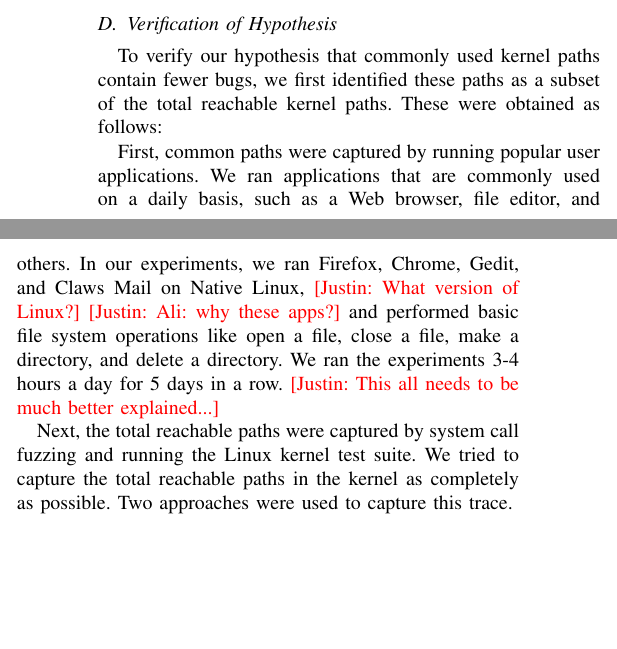
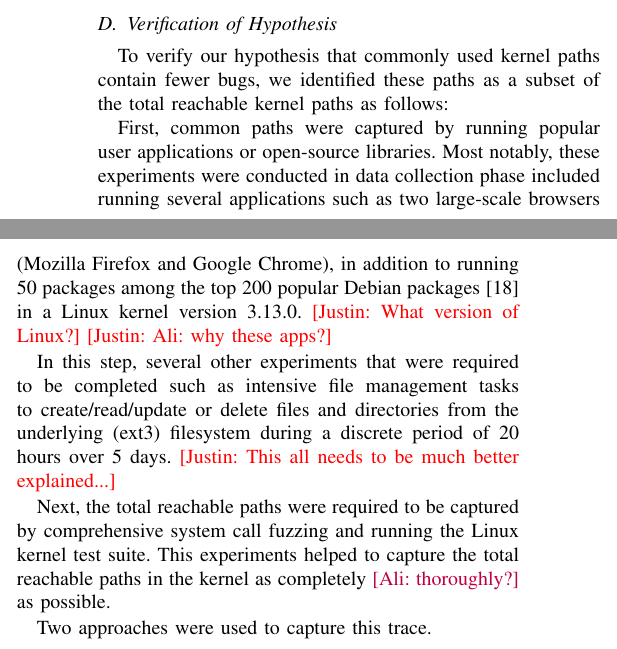
Before and after one commit to detectivelyw/lind_paper_oakland16, a LaTeX paper (paper.tex, which reads metric.tex): two parts of the columns of page 4 of 14, joined at a grey line, cut so that both start at the same text, the shorter picture padded with empty space. Compiled offline with pdfLaTeX.

Commit message:
Described the data collection phase activities

```diff
--- a/metric.tex
+++ b/metric.tex
@@ -153,27 +153,19 @@ systems.
 
 \subsection{Verification of Hypothesis}
 
-To verify our hypothesis that commonly used kernel
-paths contain fewer bugs,
-we first identified these paths as a subset of the total reachable kernel
-paths. These were obtained as follows:
+To verify our hypothesis that commonly used kernel paths contain fewer bugs,
+we identified these paths as a subset of the total reachable kernel
+paths as follows:
 
 %\begin{enumerate}
-First, common paths were captured by running popular user applications.
-We ran applications that are commonly used on a daily basis, such as a Web
-browser, file editor, and others.
-In our experiments, we ran Firefox, Chrome, Gedit, and Claws Mail on Native
-Linux,
+First, common paths were captured by running popular user applications or open-source libraries. Most notably, these experiments were conducted in data collection phase included running several applications such as two large-scale browsers (Mozilla Firefox and Google Chrome), in addition to running 50 packages among the top 200 popular Debian packages \cite{Top-Packages} in a Linux kernel version 3.13.0.
 \cappos{What version of Linux?}  \cappos{Ali: why these apps?}
-and performed basic file system operations like open a file, close a file,
-make a directory,
-and delete a directory. We ran the experiments 3-4 hours a day for  5 days
-in a row.  \cappos{This all needs to be much better explained...}
 
-Next, the total reachable paths were captured by system call fuzzing and
-running the Linux kernel test suite.
-We tried to capture the total reachable paths in the kernel as completely
-as possible.
+In this step, several other experiments that were required to be completed such as intensive file management tasks to create/read/update or delete files and directories from the underlying (ext3) filesystem during a discrete period of 20 hours over 5 days.
+\cappos{This all needs to be much better explained...}
+
+Next, the total reachable paths were required to be captured by comprehensive system call fuzzing and running the Linux kernel test suite. This experiments helped to capture the total reachable paths in the kernel as completely \gholami {thoroughly?} as possible.
+
 Two approaches were used to capture this trace.
 
 \begin{itemize}
```
Also changed, not shown: paper.bib (+9 -0 lines).
